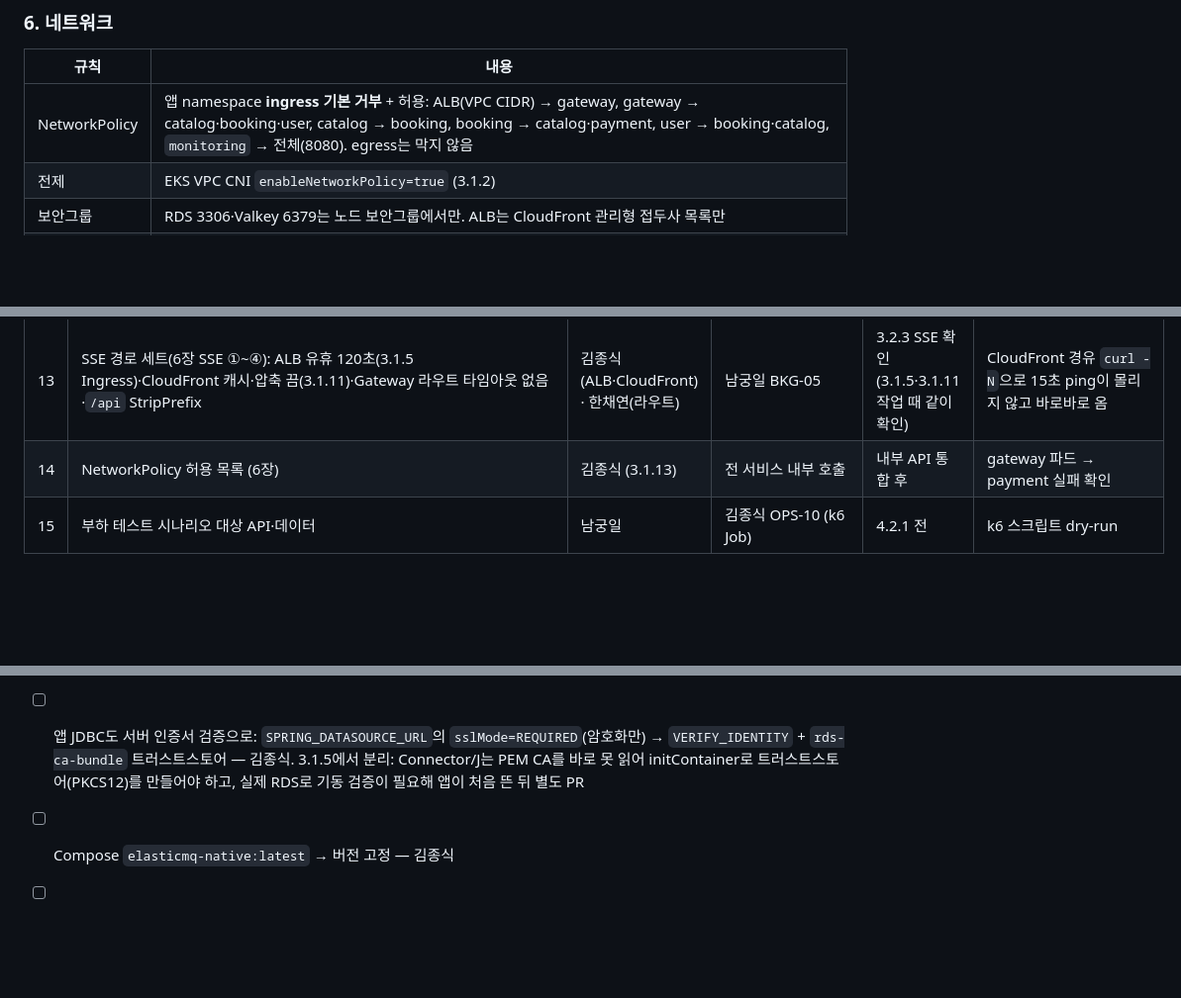
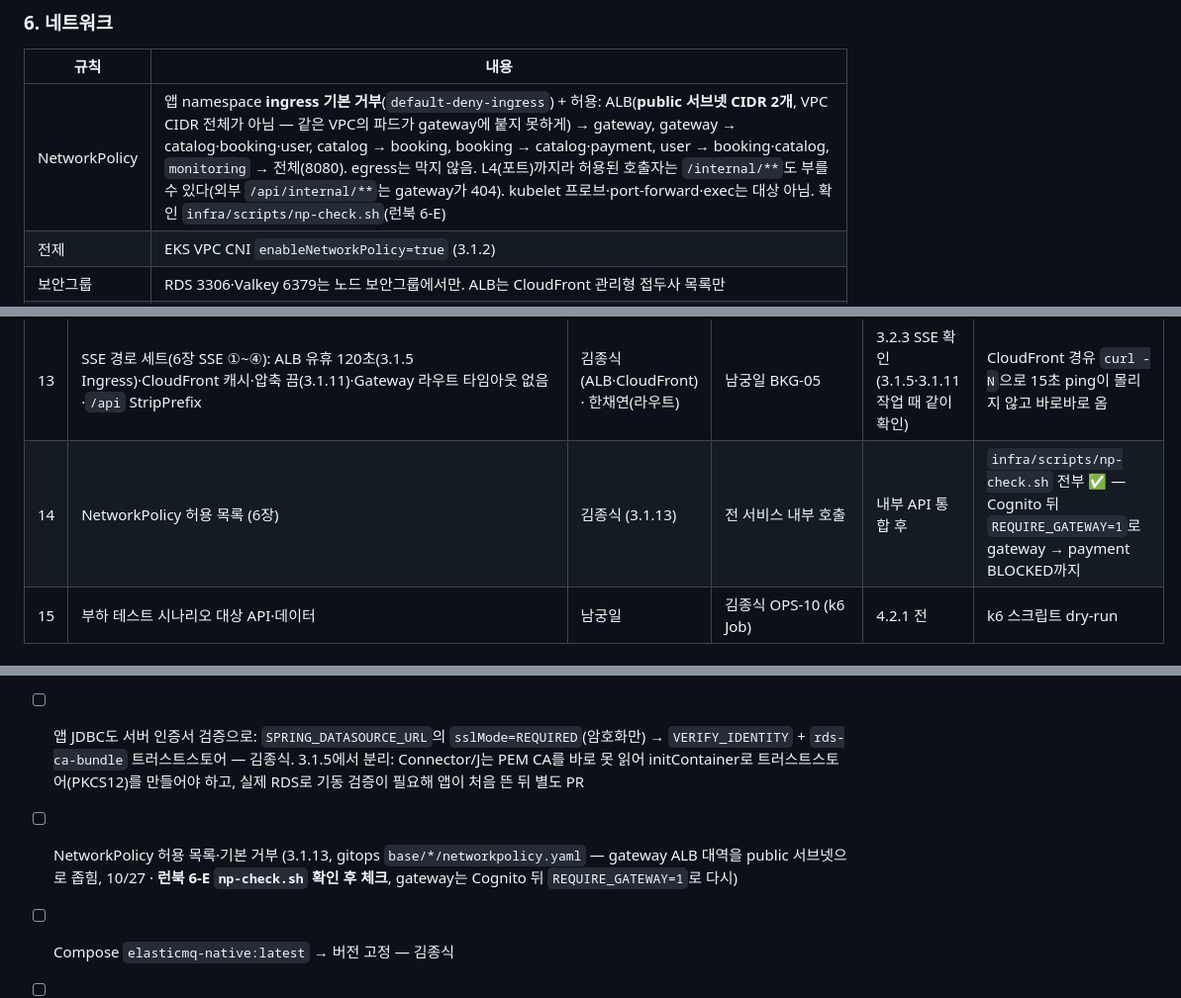
Before and after one commit to sesac-mzc-final-2/SeatSAC, a Markdown page: CLAUDE.md, 3 parts joined by grey strips. Shown at 99% size. Rendered like a GitHub page; blank space fills up the shorter version.

Commit message:
docs: 3.1.13 루트 CLAUDE.md를 docs/CLAUDE.md와 같게 재생성

```diff
--- a/CLAUDE.md
+++ b/CLAUDE.md
@@ -443,7 +443,7 @@ preview·active 구분은 파드 라벨 `rollouts-pod-template-hash`로 한다(
 
 | 규칙 | 내용 |
 | --- | --- |
-| NetworkPolicy | 앱 namespace **ingress 기본 거부** + 허용: ALB(VPC CIDR) → gateway, gateway → catalog·booking·user, catalog → booking, booking → catalog·payment, user → booking·catalog, `monitoring` → 전체(8080). egress는 막지 않음 |
+| NetworkPolicy | 앱 namespace **ingress 기본 거부**(`default-deny-ingress`) + 허용: ALB(**public 서브넷 CIDR 2개**, VPC CIDR 전체가 아님 — 같은 VPC의 파드가 gateway에 붙지 못하게) → gateway, gateway → catalog·booking·user, catalog → booking, booking → catalog·payment, user → booking·catalog, `monitoring` → 전체(8080). egress는 막지 않음. L4(포트)까지라 허용된 호출자는 `/internal/**`도 부를 수 있다(외부 `/api/internal/**`는 gateway가 404). kubelet 프로브·port-forward·exec는 대상 아님. 확인 `infra/scripts/np-check.sh`(런북 6-E) |
 | 전제 | EKS VPC CNI `enableNetworkPolicy=true` (3.1.2) |
 | 보안그룹 | RDS 3306·Valkey 6379는 노드 보안그룹에서만. ALB는 CloudFront 관리형 접두사 목록만 |
 | 외부 호출 | booking → SQS, user → Cognito `GetUser`, gateway → Cognito JWKS: NAT 경유 HTTPS |
@@ -468,7 +468,7 @@ preview·active 구분은 파드 라벨 `rollouts-pod-template-hash`로 한다(
 | 11 | `seat-event`·`booking.confirmed` 발행 테스트 (examples로 검증) | 남궁일 | 김종식 (Lambda 소비), 화면 | 3.2.3·3.2.6 | 발행 테스트가 `contracts/events` 스키마 통과 |
 | 12 | CloudFront·S3·`frontend-deploy` + `VITE_` 값 | 김종식 (3.1.11) | 한채연·남궁일 화면 | 화면 첫 배포 | CloudFront 도메인 새로고침·`/api` 동작 |
 | 13 | SSE 경로 세트(6장 SSE ①~④): ALB 유휴 120초(3.1.5 Ingress)·CloudFront 캐시·압축 끔(3.1.11)·Gateway 라우트 타임아웃 없음·`/api` StripPrefix | 김종식(ALB·CloudFront) · 한채연(라우트) | 남궁일 BKG-05 | 3.2.3 SSE 확인 (3.1.5·3.1.11 작업 때 같이 확인) | CloudFront 경유 `curl -N`으로 15초 ping이 몰리지 않고 바로바로 옴 |
-| 14 | NetworkPolicy 허용 목록 (6장) | 김종식 (3.1.13) | 전 서비스 내부 호출 | 내부 API 통합 후 | gateway 파드 → payment 실패 확인 |
+| 14 | NetworkPolicy 허용 목록 (6장) | 김종식 (3.1.13) | 전 서비스 내부 호출 | 내부 API 통합 후 | `infra/scripts/np-check.sh` 전부 ✅ — Cognito 뒤 `REQUIRE_GATEWAY=1`로 gateway → payment BLOCKED까지 |
 | 15 | 부하 테스트 시나리오 대상 API·데이터 | 남궁일 | 김종식 OPS-10 (k6 Job) | 4.2.1 전 | k6 스크립트 dry-run |
 
 ### 8. 인프라 쪽 남은 정리
@@ -480,6 +480,7 @@ preview·active 구분은 파드 라벨 `rollouts-pod-template-hash`로 한다(
 - [ ] DB 스키마 4·계정 8(`REQUIRE SSL`)·`{svc}-secrets`·`{svc}-migrator-secrets`·RDS CA ConfigMap `rds-ca-bundle` (3.1.12, `envs/staging-k8s/db_bootstrap.tf`·`rds_ca.tf` — 클러스터 안 Job이 마스터 Secret을 Pod Identity로 읽어 인증서 검증 TLS로 생성. 코드 10/24 · **런북 8-B PASS·두 번째 plan·8-C 시드 적재 확인 후 체크**). Flyway 훅 Job 틀은 gitops `base/{svc}/flyway-job.yaml`(3.1.5에서 연결)
 - [ ] ArgoCD(Helm)·root 앱·서비스 Application(Helm `argocd-apps`)·팀원 읽기 전용 화면, 플랫폼 차트 버전 고정(argo-rollouts·kube-prometheus-stack), gateway Ingress(ALB 유휴 120초·대상 정리 30초) (3.1.5, `envs/staging-k8s/argocd.tf`·`argocd_apps.tf`, gitops `apps/staging`·`base/gateway/ingress.yaml` — 코드 10/25 · **런북 6-C-2 확인 후 체크**). gateway·ALB·CloudFront `/api`는 Cognito 후
 - [ ] 앱 JDBC도 서버 인증서 검증으로: `SPRING_DATASOURCE_URL`의 `sslMode=REQUIRED`(암호화만) → `VERIFY_IDENTITY` + `rds-ca-bundle` 트러스트스토어 — 김종식. 3.1.5에서 분리: Connector/J는 PEM CA를 바로 못 읽어 initContainer로 트러스트스토어(PKCS12)를 만들어야 하고, 실제 RDS로 기동 검증이 필요해 앱이 처음 뜬 뒤 별도 PR
+- [ ] NetworkPolicy 허용 목록·기본 거부 (3.1.13, gitops `base/*/networkpolicy.yaml` — gateway ALB 대역을 public 서브넷으로 좁힘, 10/27 · **런북 6-E `np-check.sh` 확인 후 체크**, gateway는 Cognito 뒤 `REQUIRE_GATEWAY=1`로 다시)
 - [ ] Compose `elasticmq-native:latest` → 버전 고정 — 김종식
 - [ ] `infra/terraform/envs/staging`에 Cognito·SQS·Pod Identity 모듈 추가 시 이 문서 3·6장 이름 그대로 — 김종식
 
```
